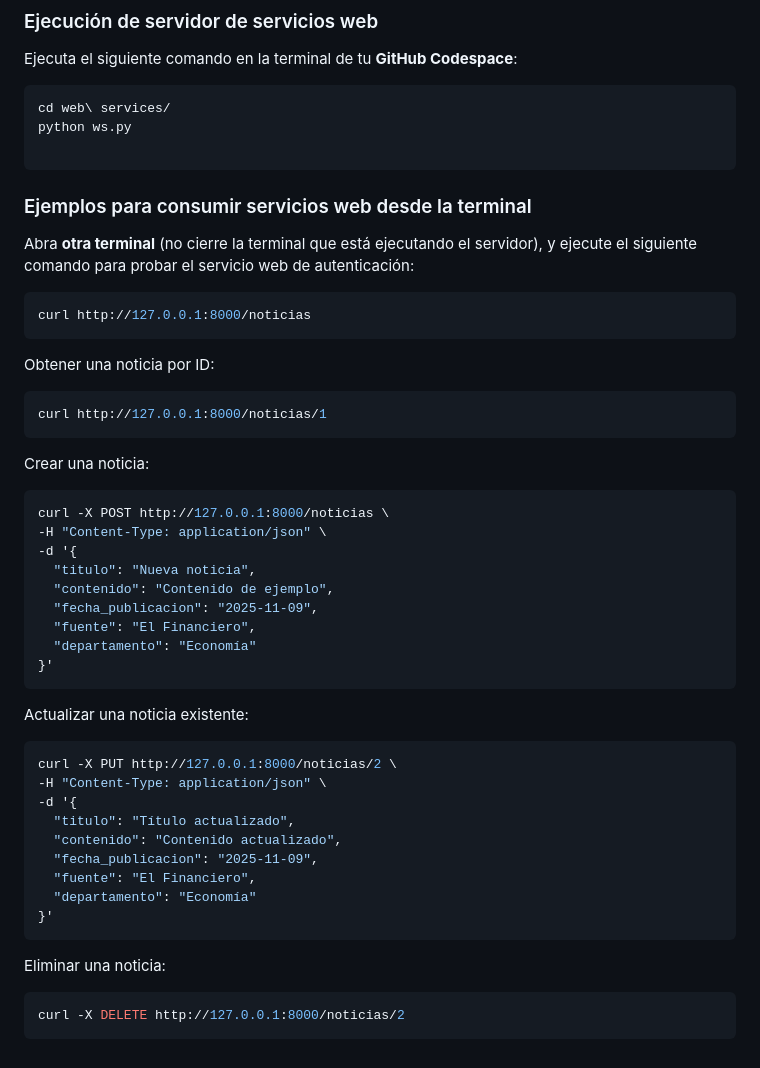
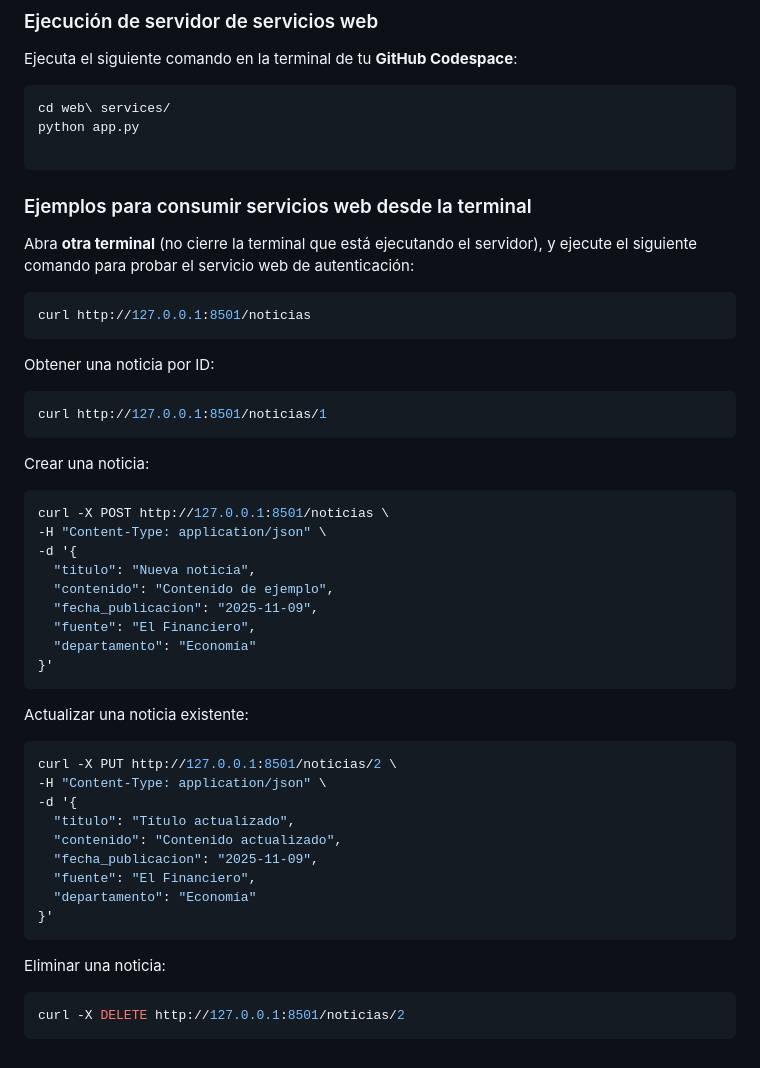
Before and after one commit to SamanthaRizo/demo_backend, a Markdown page: README.md, the part around the change. GitHub-like rendering.

````diff
--- a/README.md
+++ b/README.md
@@ -109,24 +109,24 @@ Ejecuta el siguiente comando en la terminal de tu **GitHub Codespace**:
 
 ```sh
 cd web\ services/
-python ws.py
+python app.py
 
 ```
 ### Ejemplos para consumir servicios web desde la terminal
 
 Abra **otra terminal**  (no cierre la terminal que está ejecutando el servidor), y ejecute el siguiente comando para probar el servicio web de autenticación:
 ```sh
-curl http://127.0.0.1:8000/noticias
+curl http://127.0.0.1:8501/noticias
 ```
 
 Obtener una noticia por ID:
 ```sh
-curl http://127.0.0.1:8000/noticias/1
+curl http://127.0.0.1:8501/noticias/1
 ```
 
 Crear una noticia:
 ```sh
-curl -X POST http://127.0.0.1:8000/noticias \
+curl -X POST http://127.0.0.1:8501/noticias \
 -H "Content-Type: application/json" \
 -d '{
   "titulo": "Nueva noticia",
@@ -139,7 +139,7 @@ curl -X POST http://127.0.0.1:8000/noticias \
 
 Actualizar una noticia existente:
 ```sh
-curl -X PUT http://127.0.0.1:8000/noticias/2 \
+curl -X PUT http://127.0.0.1:8501/noticias/2 \
 -H "Content-Type: application/json" \
 -d '{
   "titulo": "Título actualizado",
@@ -152,5 +152,5 @@ curl -X PUT http://127.0.0.1:8000/noticias/2 \
 
 Eliminar una noticia:
 ```sh
-curl -X DELETE http://127.0.0.1:8000/noticias/2
+curl -X DELETE http://127.0.0.1:8501/noticias/2
 ```
````
